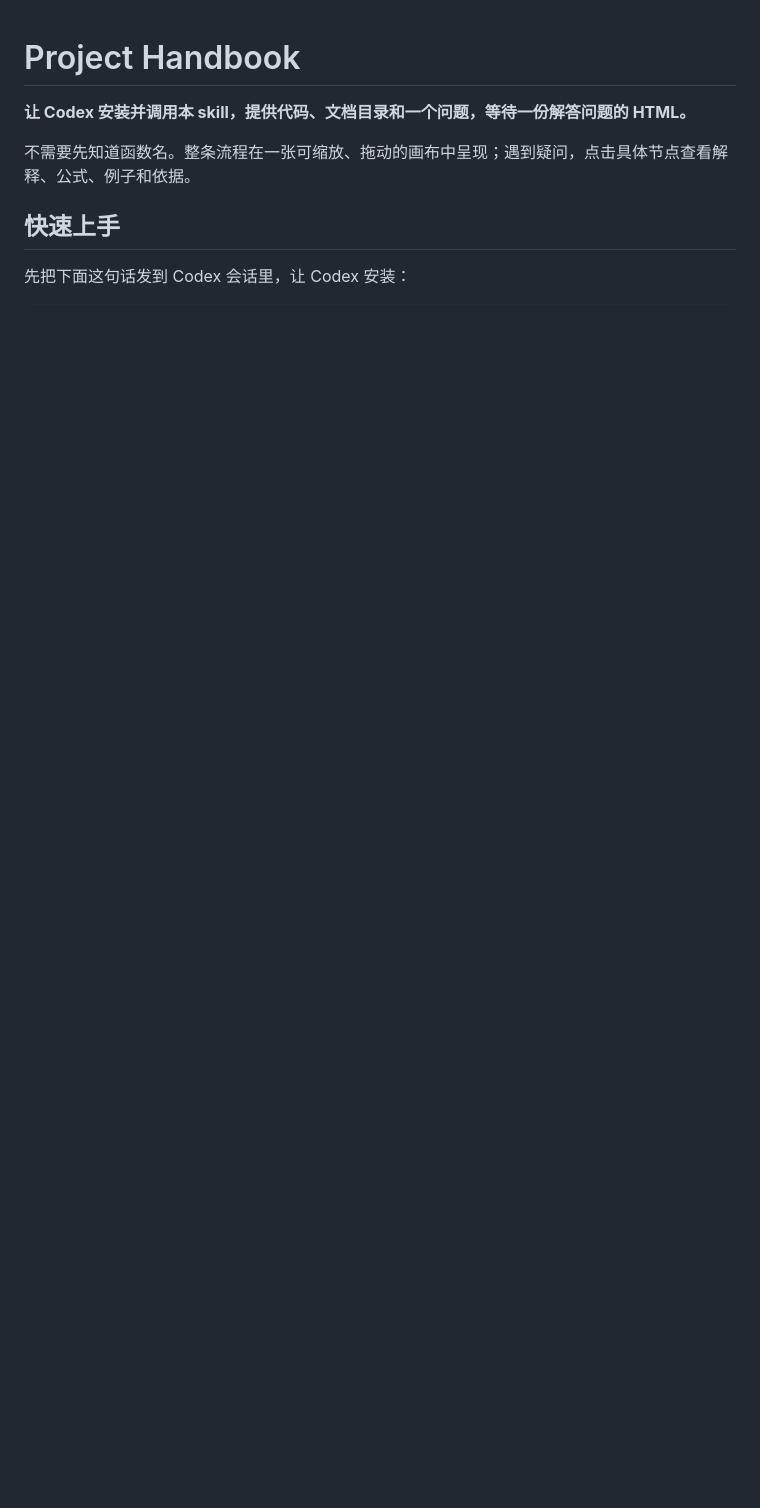
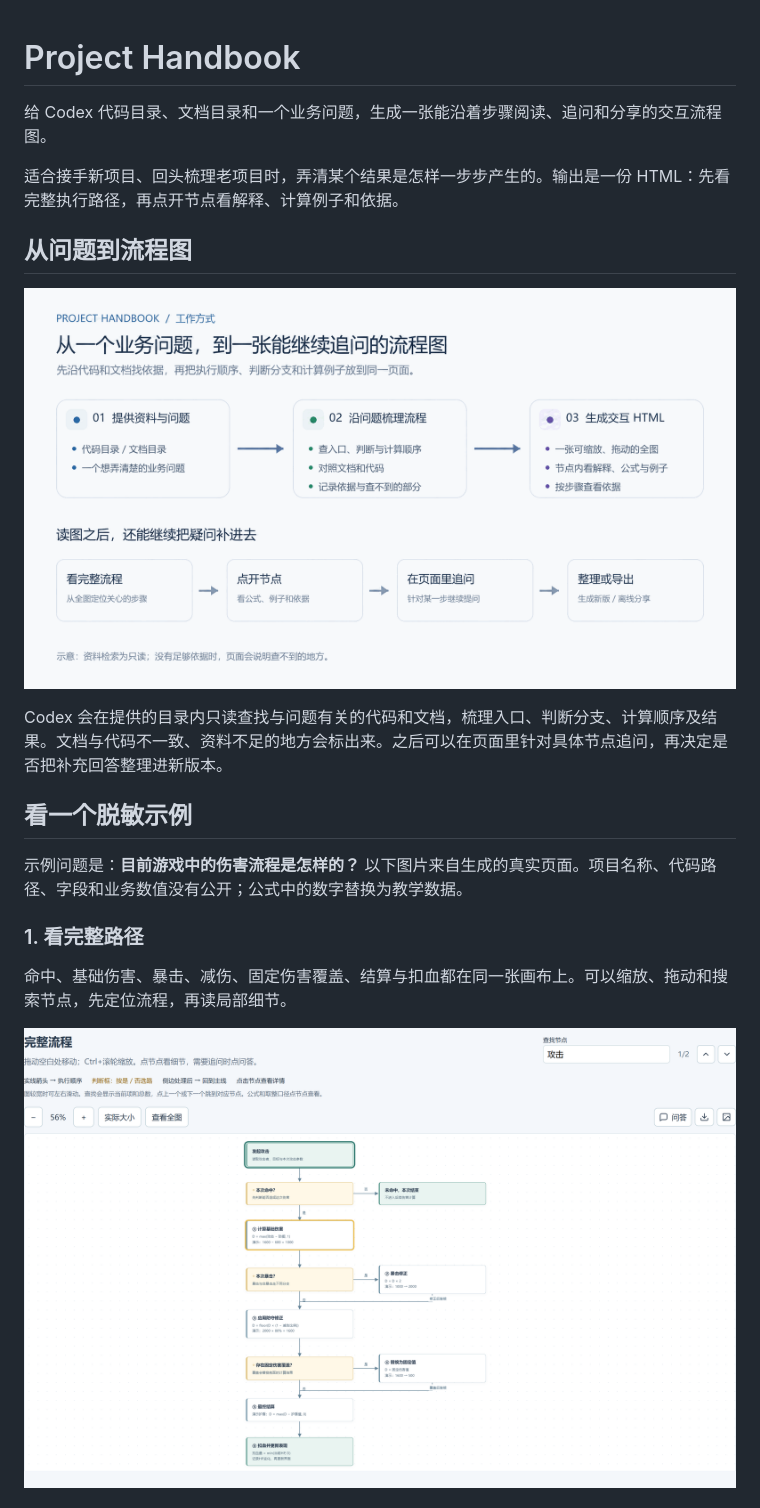
Before and after one commit to GXGXX/project-handbook, a Markdown page: README.md, the part around one of its changes. GitHub-like rendering; pictures changed too: docs/images/project-handbook-workflow.png (added); blank space fills up the shorter version.

Commit message:
docs: show handbook workflow and clarify screenshot walkthrough

```diff
--- a/README.md
+++ b/README.md
@@ -1,9 +1,22 @@
 # Project Handbook
 
-**让 Codex 安装并调用本 skill，提供代码、文档目录和一个问题，等待一份解答问题的 HTML。**
+给 Codex 代码目录、文档目录和一个业务问题，生成一张能沿着步骤阅读、追问和分享的交互流程图。
 
-不需要先知道函数名。整条流程在一张可缩放、拖动的画布中呈现；遇到疑问，点击具体节点查看解释、公式、例子和依据。
+适合接手新项目、回头梳理老项目时，弄清某个结果是怎样一步步产生的。输出是一份 HTML：先看完整执行路径，再点开节点看解释、计算例子和依据。
 
-## 快速上手
+## 从问题到流程图
 
-先把下面这句话发到 Codex 会话里，让 Codex 安装：
+![Project Handbook 工作方式：提供资料和问题、沿问题梳理流程、生成交互 HTML、继续追问和导出](docs/images/project-handbook-workflow.png)
+
+Codex 会在提供的目录内只读查找与问题有关的代码和文档，梳理入口、判断分支、计算顺序及结果。文档与代码不一致、资料不足的地方会标出来。之后可以在页面里针对具体节点追问，再决定是否把补充回答整理进新版本。
+
+## 看一个脱敏示例
+
+示例问题是：**目前游戏中的伤害流程是怎样的？** 以下图片来自生成的真实页面。项目名称、代码路径、字段和业务数值没有公开；公式中的数字替换为教学数据。
+
+### 1. 看完整路径
+
+命中、基础伤害、暴击、减伤、固定伤害覆盖、结算与扣血都在同一张画布上。可以缩放、拖动和搜索节点，先定位流程，再读局部细节。
+
+![游戏伤害整体流程：命中、基础伤害、暴击、减伤、固定覆盖、结算与扣血](docs/images/damage-flow.png)
+
```
Also changed, not shown: other parts of README.md (+25 -46 lines).
